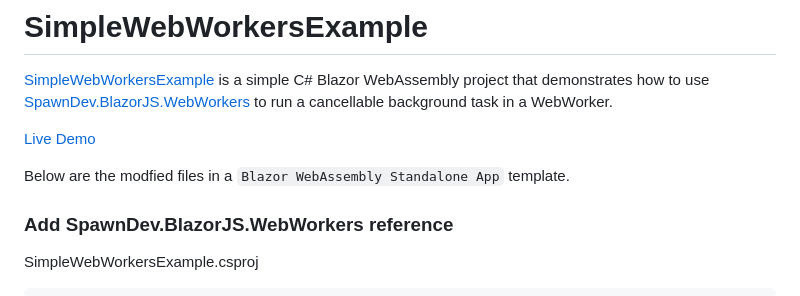
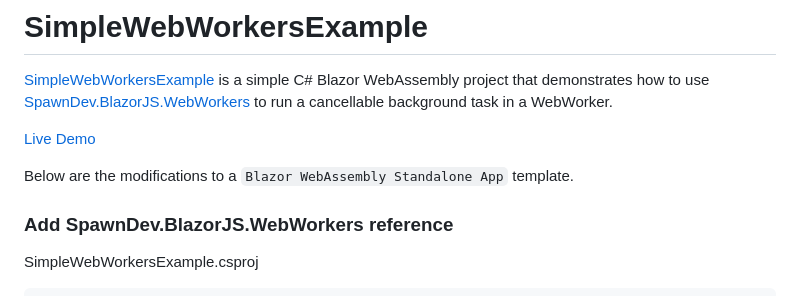
Before and after one commit to LostBeard/SimpleWebWorkersExample, a Markdown page: README.md, the part around the change. Drawn GitHub-style.

```diff
--- a/README.md
+++ b/README.md
@@ -3,7 +3,7 @@
 
 [Live Demo](https://lostbeard.github.io/SimpleWebWorkersExample/)
 
-Below are the modfied files in a `Blazor WebAssembly Standalone App` template.
+Below are the modifications to a `Blazor WebAssembly Standalone App` template.
 
 ### Add SpawnDev.BlazorJS.WebWorkers reference
 SimpleWebWorkersExample.csproj
```
